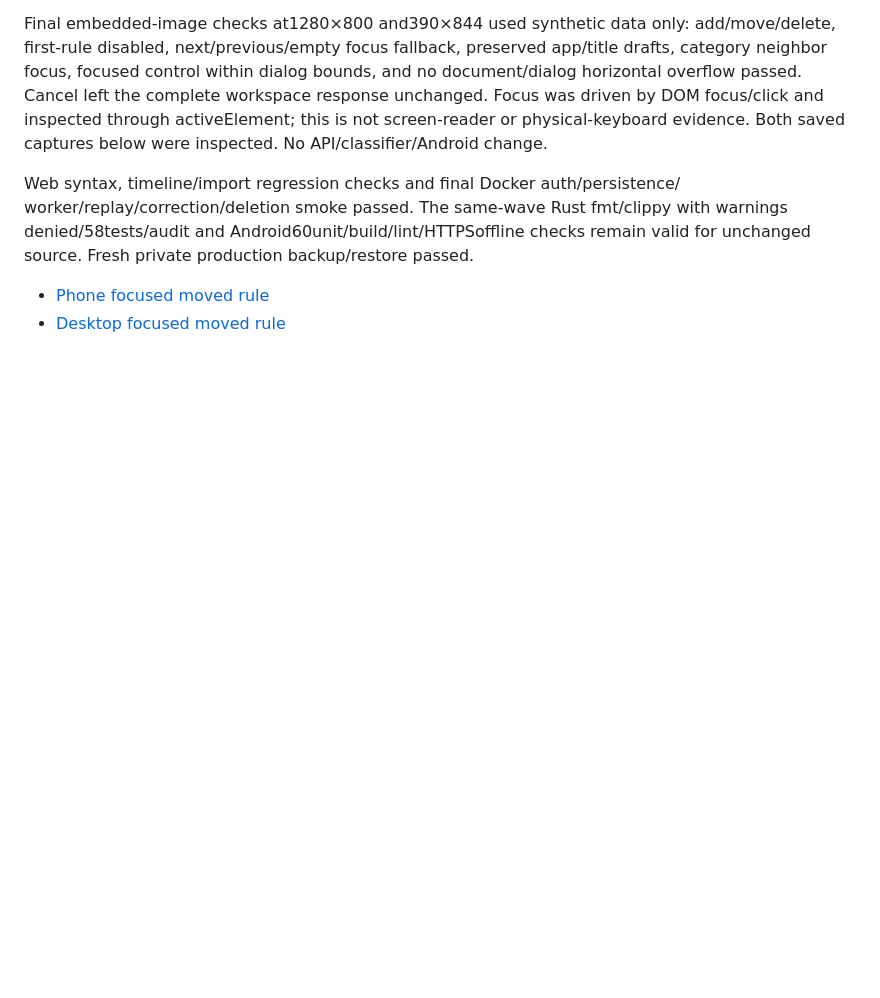
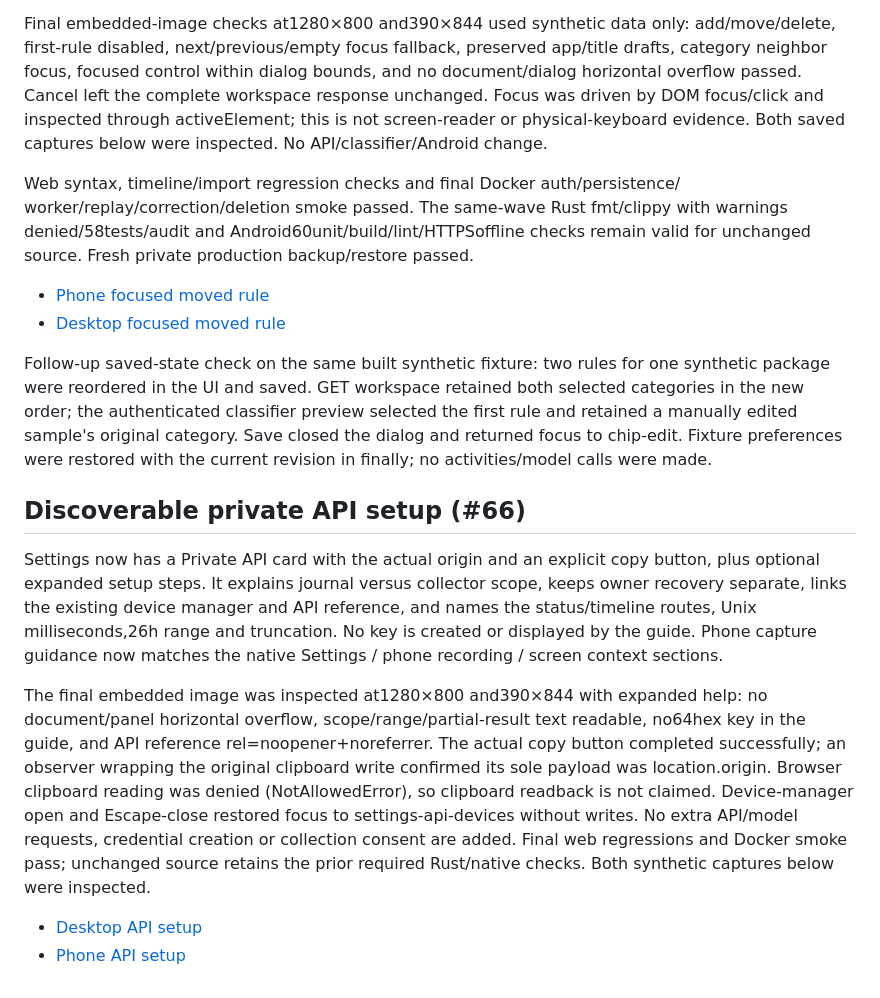
Before and after one commit to skyhong2002/PocketLog, a Markdown page: docs/ux/ACCEPTANCE.md, the part around the change. Drawn GitHub-style; blank space fills up the shorter version.

Commit message:
feat(web): guide private API connections from settings

```diff
--- a/docs/ux/ACCEPTANCE.md
+++ b/docs/ux/ACCEPTANCE.md
@@ -1515,3 +1515,33 @@ remain valid for unchanged source. Fresh private production backup/restore passe
 
 - [Phone focused moved rule](screenshots/web-rule-focus-phone.png)
 - [Desktop focused moved rule](screenshots/web-rule-focus-desktop.png)
+
+Follow-up saved-state check on the same built synthetic fixture: two rules for
+one synthetic package were reordered in the UI and saved. GET workspace retained
+both selected categories in the new order; the authenticated classifier preview
+selected the first rule and retained a manually edited sample's original category.
+Save closed the dialog and returned focus to chip-edit. Fixture preferences were
+restored with the current revision in finally; no activities/model calls were made.
+
+## Discoverable private API setup (#66)
+
+Settings now has a Private API card with the actual origin and an explicit copy
+button, plus optional expanded setup steps. It explains journal versus collector
+scope, keeps owner recovery separate, links the existing device manager and API
+reference, and names the status/timeline routes, Unix milliseconds,26h range and
+truncation. No key is created or displayed by the guide. Phone capture guidance
+now matches the native Settings / phone recording / screen context sections.
+
+The final embedded image was inspected at1280×800 and390×844 with expanded help:
+no document/panel horizontal overflow, scope/range/partial-result text readable,
+no64hex key in the guide, and API reference rel=noopener+noreferrer. The actual
+copy button completed successfully; an observer wrapping the original clipboard
+write confirmed its sole payload was location.origin. Browser clipboard reading
+was denied (NotAllowedError), so clipboard readback is not claimed. Device-manager
+open and Escape-close restored focus to settings-api-devices without writes.
+No extra API/model requests, credential creation or collection consent are added.
+Final web regressions and Docker smoke pass; unchanged source retains the prior
+required Rust/native checks. Both synthetic captures below were inspected.
+
+- [Desktop API setup](screenshots/web-api-guide-desktop.png)
+- [Phone API setup](screenshots/web-api-guide-phone.png)
```
Also changed, not shown: docs/ux/screenshots/web-api-guide-desktop.png (added), docs/ux/screenshots/web-api-guide-phone.png (added), 1 other file.
